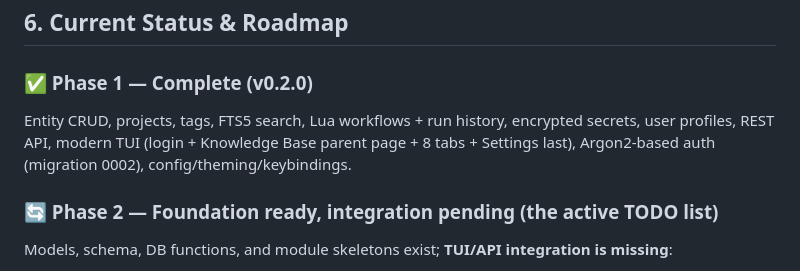
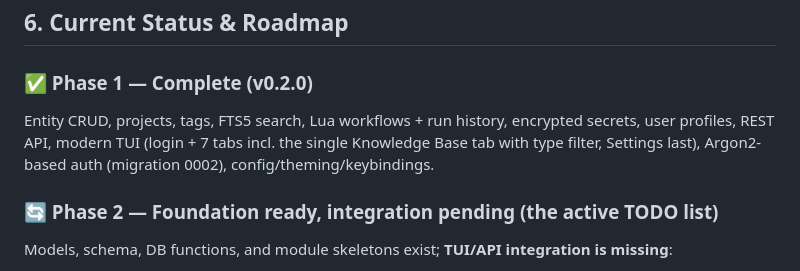
Before and after one commit to Le-4gr/TUI_OP_HUB, a Markdown page: AGENTS.md, the part around the change. Drawn GitHub-style.

Commit message:
docs: AGENTS.md tab structure after Knowledge redesign

```diff
--- a/AGENTS.md
+++ b/AGENTS.md
@@ -222,7 +222,7 @@ Environment variables:
 
 ### ✅ Phase 1 — Complete (v0.2.0)
 Entity CRUD, projects, tags, FTS5 search, Lua workflows + run history, encrypted secrets,
-user profiles, REST API, modern TUI (login + Knowledge Base parent page + 8 tabs + Settings last), Argon2-based auth (migration 0002),
+user profiles, REST API, modern TUI (login + 7 tabs incl. the single Knowledge Base tab with type filter, Settings last), Argon2-based auth (migration 0002),
 config/theming/keybindings.
 
 ### 🔄 Phase 2 — Foundation ready, integration pending (the active TODO list)
```
